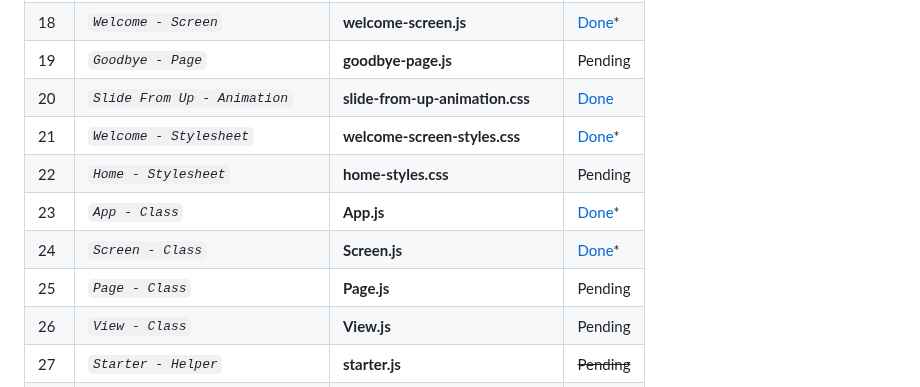
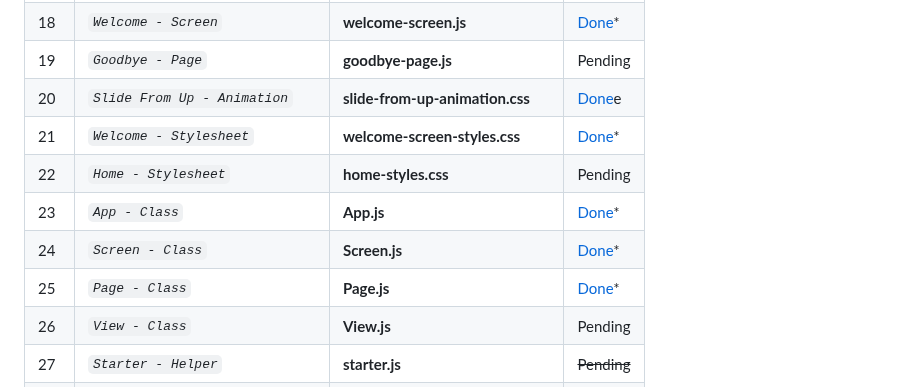
Before and after one commit to abraham-ukachi/blog-js, a Markdown page: README.md, the part around the change. Drawn GitHub-style.

Commit message:
Status update: Page - Class is *done*

```diff
--- a/README.md
+++ b/README.md
@@ -190,12 +190,12 @@ These are some of the things we did or plan to do, in addition to this project's
 | 17 | *`Settings - Page`* | **settings-page.js** | Pending |
 | 18 | *`Welcome - Screen`* | **welcome-screen.js** | [Done](./src/screens/welcome-screen.js)\* |
 | 19 | *`Goodbye - Page`* | **goodbye-page.js** | Pending |
-| 20 | *`Slide From Up - Animation`* | **slide-from-up-animation.css** | [Done](./assets/animations/slide-from-up-animation.css) |
+| 20 | *`Slide From Up - Animation`* | **slide-from-up-animation.css** | [Done](./assets/animations/slide-from-up-animation.css)e
 | 21 | *`Welcome - Stylesheet`* | **welcome-screen-styles.css** | [Done](./assets/stylesheets/welcome-screen-styles.css)\* |
 | 22 | *`Home - Stylesheet`* | **home-styles.css** | Pending |
 | 23 | *`App - Class`* | **App.js** | [Done](./src/App.js)\* |
 | 24 | *`Screen - Class`* | **Screen.js** | [Done](./src/Screen.js)\* |
-| 25 | *`Page - Class`* | **Page.js** | Pending |
+| 25 | *`Page - Class`* | **Page.js** | [Done](./src/Page.js)\* |
 | 26 | *`View - Class`* | **View.js** | Pending |
 | 27 | *`Starter - Helper`* | **starter.js** | ~~Pending~~ |
 | 28 | *`Router - Helper`* | **router.js** | [Done](./src/helpers/router.js)\* |
```
